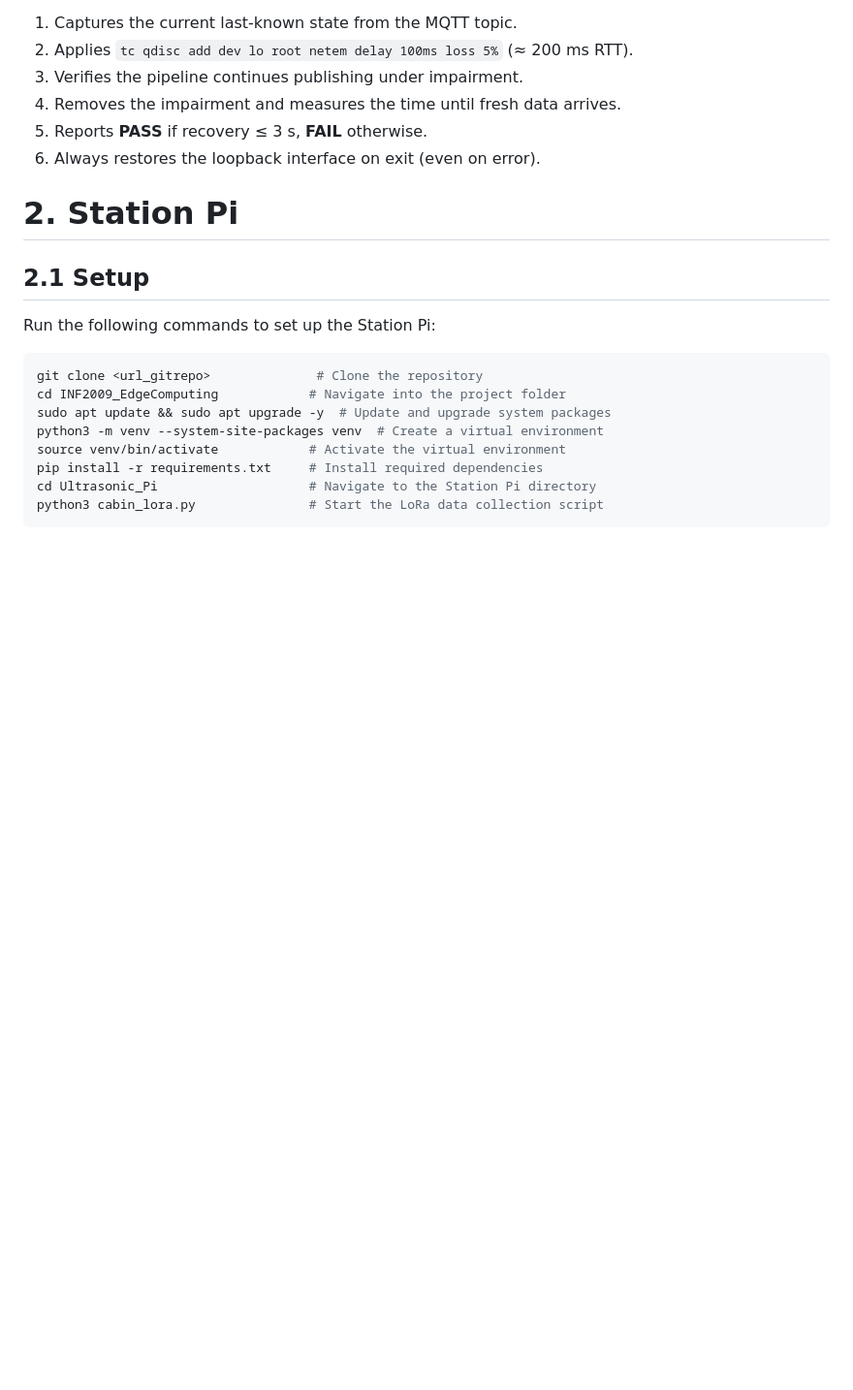
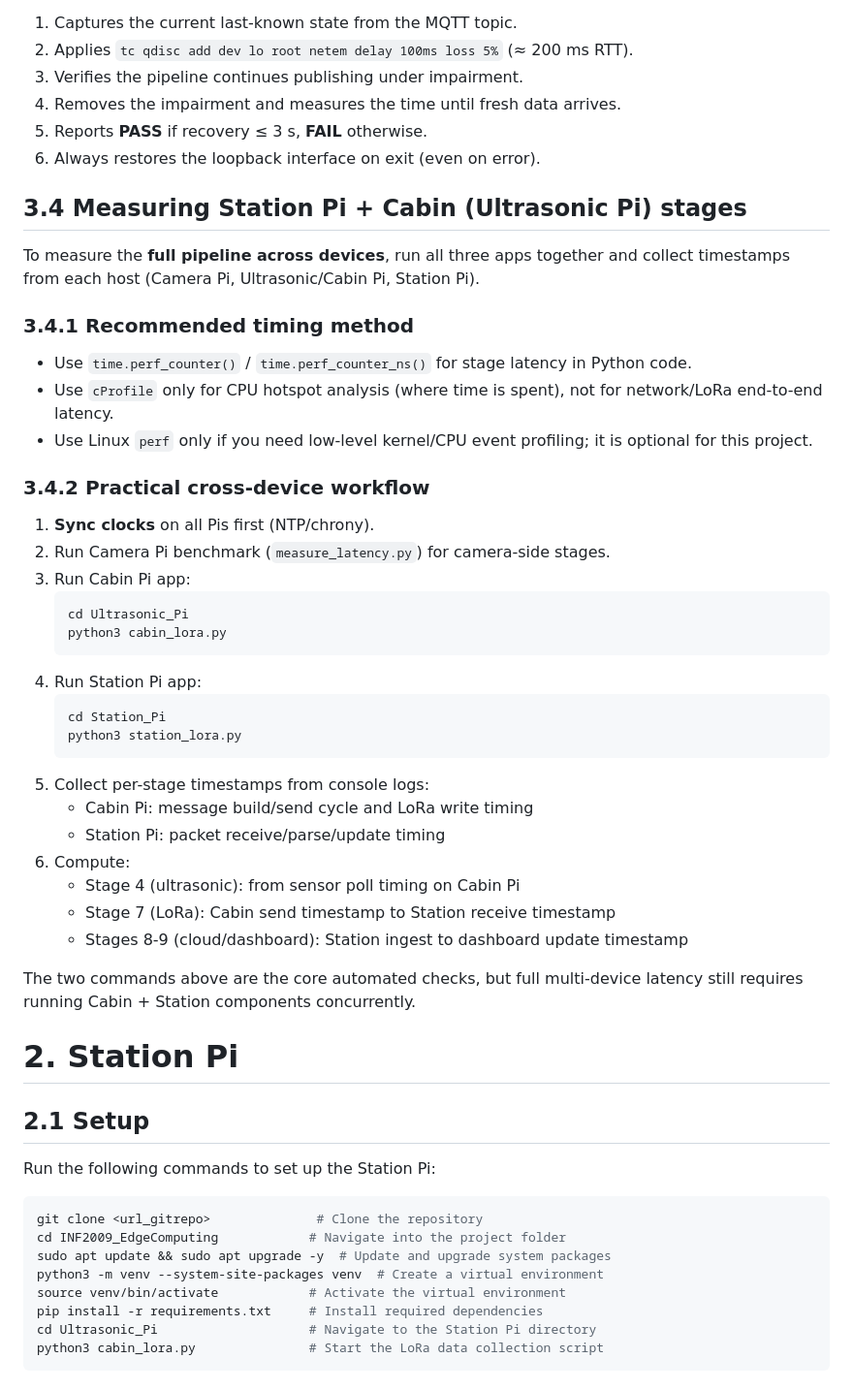
Before and after one commit to DzwngOo/INF2009_EdgeComputing, a Markdown page: README.md, the part around one of its changes. Shown at 97% size. Drawn GitHub-style; blank space fills up the shorter version.

Commit message:
Clarify measurement scope and add cross-device guidance in README
Agent-Logs-Url: https://github.com/DzwngOo/INF2009_EdgeComputing/sessions/d45248aa-2a56-4018-aec4-49cd4a96f301

Co-authored-by: haneoop <144534999+haneoop@users.noreply.github.com>

````diff
--- a/README.md
+++ b/README.md
@@ -114,6 +139,42 @@ The script:
 5. Reports **PASS** if recovery ≤ 3 s, **FAIL** otherwise.
 6. Always restores the loopback interface on exit (even on error).
 
+## 3.4 Measuring Station Pi + Cabin (Ultrasonic Pi) stages
+
+To measure the **full pipeline across devices**, run all three apps together and
+collect timestamps from each host (Camera Pi, Ultrasonic/Cabin Pi, Station Pi).
+
+### 3.4.1 Recommended timing method
+
+- Use `time.perf_counter()` / `time.perf_counter_ns()` for stage latency in Python code.
+- Use `cProfile` only for CPU hotspot analysis (where time is spent), not for network/LoRa end-to-end latency.
+- Use Linux `perf` only if you need low-level kernel/CPU event profiling; it is optional for this project.
+
+### 3.4.2 Practical cross-device workflow
+
+1. **Sync clocks** on all Pis first (NTP/chrony).
+2. Run Camera Pi benchmark (`measure_latency.py`) for camera-side stages.
+3. Run Cabin Pi app:
+   ```bash
+   cd Ultrasonic_Pi
+   python3 cabin_lora.py
+   ```
+4. Run Station Pi app:
+   ```bash
+   cd Station_Pi
+   python3 station_lora.py
+   ```
+5. Collect per-stage timestamps from console logs:
+   - Cabin Pi: message build/send cycle and LoRa write timing
+   - Station Pi: packet receive/parse/update timing
+6. Compute:
+   - Stage 4 (ultrasonic): from sensor poll timing on Cabin Pi
+   - Stage 7 (LoRa): Cabin send timestamp to Station receive timestamp
+   - Stages 8-9 (cloud/dashboard): Station ingest to dashboard update timestamp
+
+The two commands above are the core automated checks, but full multi-device
+latency still requires running Cabin + Station components concurrently.
+
 # 2. Station Pi
 
 ## 2.1 Setup
````
Also changed, not shown: other parts of README.md (+25 -0 lines).
